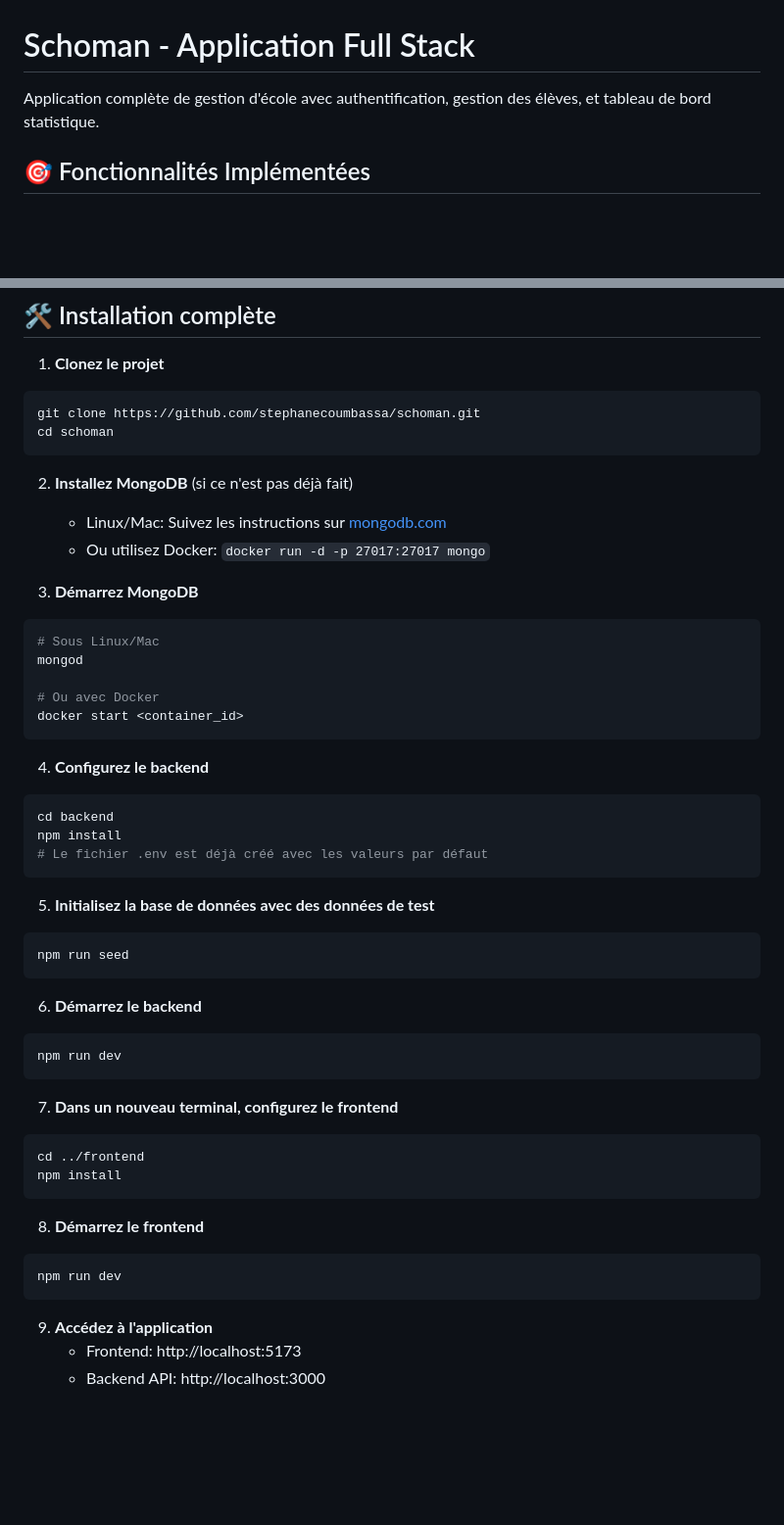
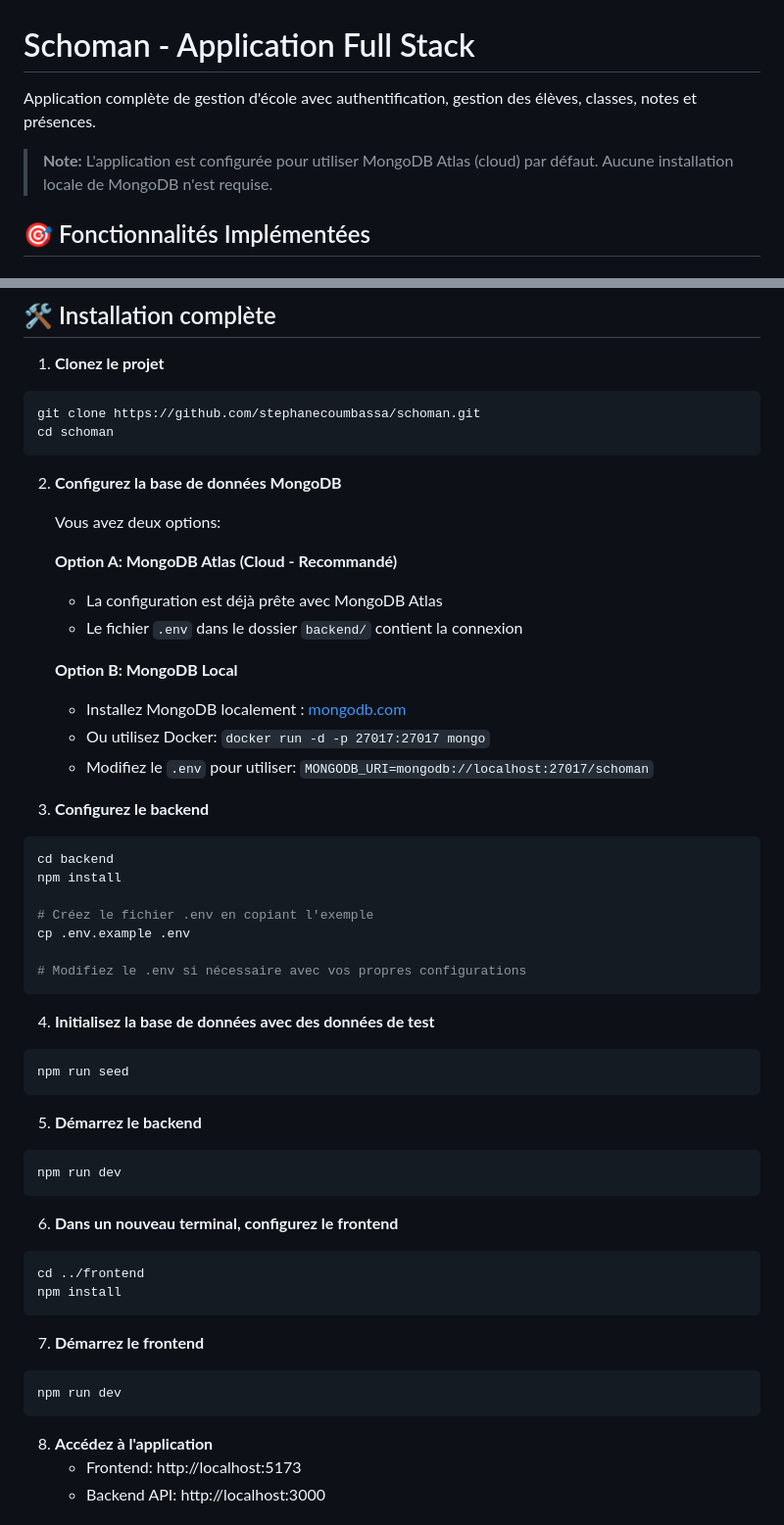
Before and after one commit to stephanecoumbassa/schoman, a Markdown page: README.md, 2 parts joined by grey strips. Shown at 98% size. Drawn GitHub-style; blank space fills up the shorter version.

Commit message:
Update documentation with comprehensive feature list and MongoDB Atlas instructions
Co-authored-by: stephanecoumbassa <36853946+stephanecoumbassa@users.noreply.github.com>

````diff
--- a/README.md
+++ b/README.md
@@ -1,6 +1,8 @@
 # Schoman - Application Full Stack
 
-Application complète de gestion d'école avec authentification, gestion des élèves, et tableau de bord statistique.
+Application complète de gestion d'école avec authentification, gestion des élèves, classes, notes et présences.
+
+> **Note:** L'application est configurée pour utiliser MongoDB Atlas (cloud) par défaut. Aucune installation locale de MongoDB n'est requise.
 
 ## 🎯 Fonctionnalités Implémentées
 
@@ -76,48 +78,52 @@ git clone https://github.com/stephanecoumbassa/schoman.git
 cd schoman
 ```
 
-2. **Installez MongoDB** (si ce n'est pas déjà fait)
-   - Linux/Mac: Suivez les instructions sur [mongodb.com](https://www.mongodb.com/docs/manual/installation/)
+2. **Configurez la base de données MongoDB**
+
+   Vous avez deux options:
+
+   **Option A: MongoDB Atlas (Cloud - Recommandé)**
+   - La configuration est déjà prête avec MongoDB Atlas
+   - Le fichier `.env` dans le dossier `backend/` contient la connexion
+
+   **Option B: MongoDB Local**
+   - Installez MongoDB localement : [mongodb.com](https://www.mongodb.com/docs/manual/installation/)
    - Ou utilisez Docker: `docker run -d -p 27017:27017 mongo`
+   - Modifiez le `.env` pour utiliser: `MONGODB_URI=mongodb://localhost:27017/schoman`
 
-3. **Démarrez MongoDB**
-```bash
-# Sous Linux/Mac
-mongod
-
-# Ou avec Docker
-docker start <container_id>
-```
-
-4. **Configurez le backend**
+3. **Configurez le backend**
 ```bash
 cd backend
 npm install
-# Le fichier .env est déjà créé avec les valeurs par défaut
+
+# Créez le fichier .env en copiant l'exemple
+cp .env.example .env
+
+# Modifiez le .env si nécessaire avec vos propres configurations
 ```
 
-5. **Initialisez la base de données avec des données de test**
+4. **Initialisez la base de données avec des données de test**
 ```bash
 npm run seed
 ```
 
-6. **Démarrez le backend**
+5. **Démarrez le backend**
 ```bash
 npm run dev
 ```
 
-7. **Dans un nouveau terminal, configurez le frontend**
+6. **Dans un nouveau terminal, configurez le frontend**
 ```bash
 cd ../frontend
 npm install
 ```
 
-8. **Démarrez le frontend**
+7. **Démarrez le frontend**
 ```bash
 npm run dev
 ```
 
-9. **Accédez à l'application**
+8. **Accédez à l'application**
    - Frontend: http://localhost:5173
    - Backend API: http://localhost:3000
 
````
Also changed, not shown: SUMMARY.md (+54 -18 lines).
